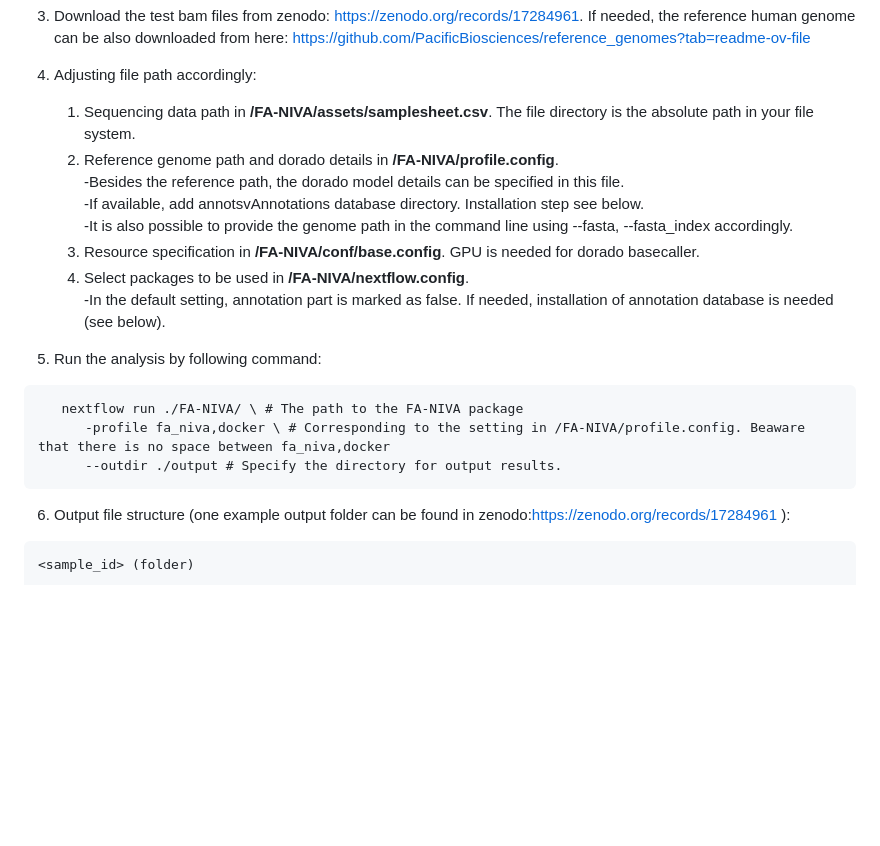
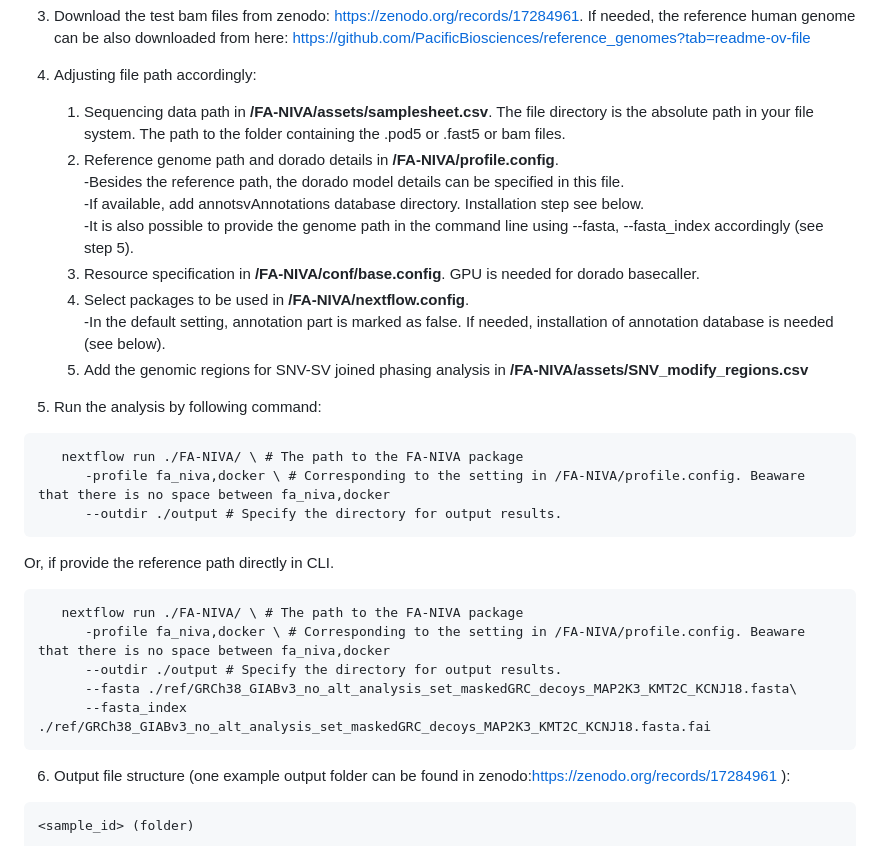
Before and after one commit to UKWgenommedizin/FA-NIVA, a Markdown page: README.md, the part around the change. GitHub-like rendering; blank space fills up the shorter version.

Commit message:
add SNV-SV phasing analysis details

`````diff
--- a/README.md
+++ b/README.md
@@ -10,19 +10,28 @@ git clone -b main https://github.com/UKWgenommedizin/FA-NIVA
    If needed, the reference human genome can be also downloaded from here: https://github.com/PacificBiosciences/reference_genomes?tab=readme-ov-file
 
 4. Adjusting file path accordingly:
-   1) Sequencing data path in **/FA-NIVA/assets/samplesheet.csv**. The file directory is the absolute path in your file system. <br>
+   1) Sequencing data path in **/FA-NIVA/assets/samplesheet.csv**. The file directory is the absolute path in your file system. The path to the folder containing the .pod5 or .fast5 or bam files. <br>
    2) Reference genome path and dorado details in **/FA-NIVA/profile.config**. <br>
       -Besides the reference path, the dorado model details can be specified in this file. <br>
       -If available, add annotsvAnnotations database directory. Installation step see below. <br>
-      -It is also possible to provide the genome path in the command line using --fasta, --fasta_index accordingly.<br>
+      -It is also possible to provide the genome path in the command line using --fasta, --fasta_index accordingly (see step 5).<br>
    3) Resource specification in **/FA-NIVA/conf/base.config**. GPU is needed for dorado basecaller.<br>
    4) Select packages to be used in **/FA-NIVA/nextflow.config**. <br>
-      -In the default setting, annotation part is marked as false. If needed, installation of annotation database is needed (see below).
+      -In the default setting, annotation part is marked as false. If needed, installation of annotation database is needed (see below).<br>
+   5) Add the genomic regions for SNV-SV joined phasing analysis in **/FA-NIVA/assets/SNV_modify_regions.csv**
 5. Run the analysis by following command:
 ```
    nextflow run ./FA-NIVA/ \ # The path to the FA-NIVA package
       -profile fa_niva,docker \ # Corresponding to the setting in /FA-NIVA/profile.config. Beaware that there is no space between fa_niva,docker
       --outdir ./output # Specify the directory for output results.
+```
+Or, if provide the reference path directly in CLI.
+```
+   nextflow run ./FA-NIVA/ \ # The path to the FA-NIVA package
+      -profile fa_niva,docker \ # Corresponding to the setting in /FA-NIVA/profile.config. Beaware that there is no space between fa_niva,docker
+      --outdir ./output # Specify the directory for output results.
+      --fasta ./ref/GRCh38_GIABv3_no_alt_analysis_set_maskedGRC_decoys_MAP2K3_KMT2C_KCNJ18.fasta\
+      --fasta_index  ./ref/GRCh38_GIABv3_no_alt_analysis_set_maskedGRC_decoys_MAP2K3_KMT2C_KCNJ18.fasta.fai
 ```
 6. Output file structure (one example output folder can be found in zenodo:https://zenodo.org/records/17284961 ):
 ````
`````
